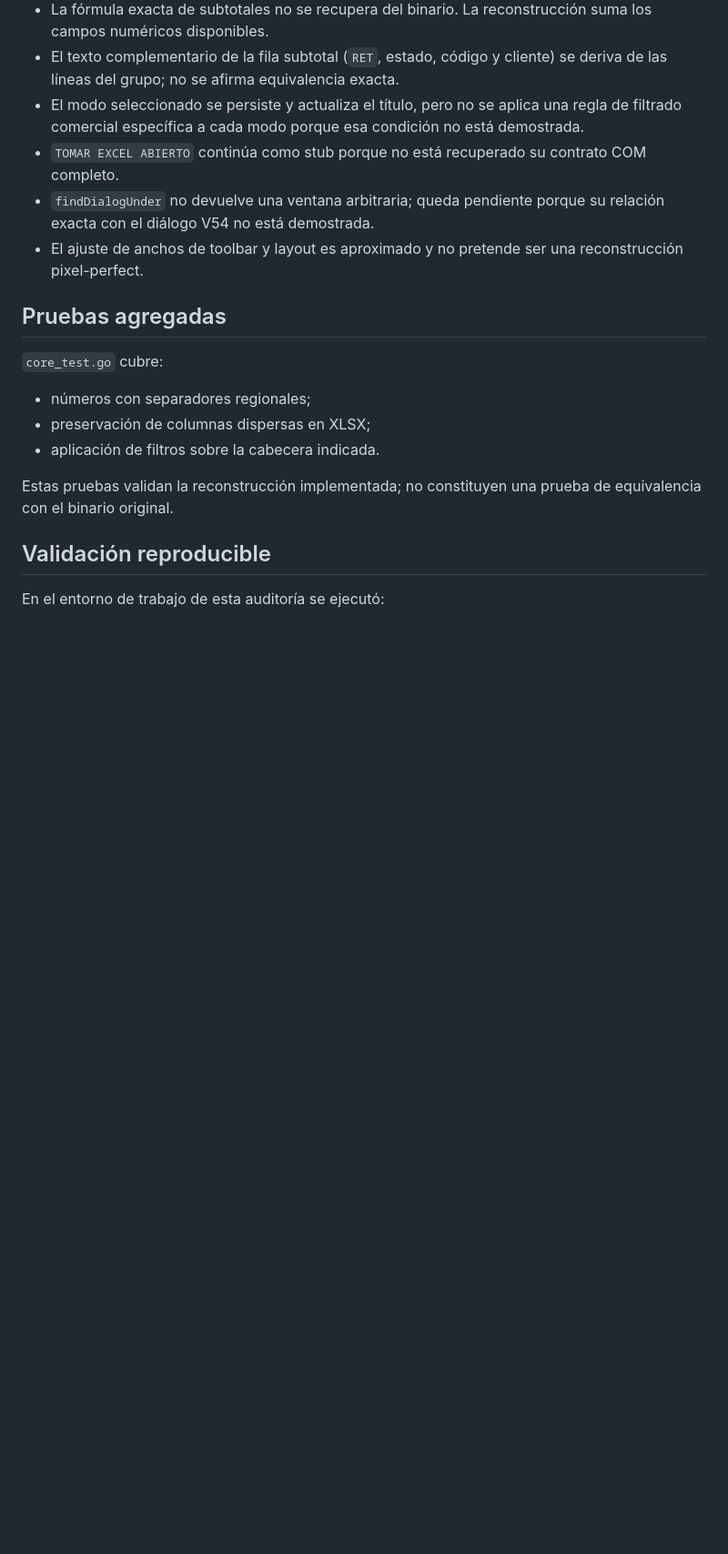
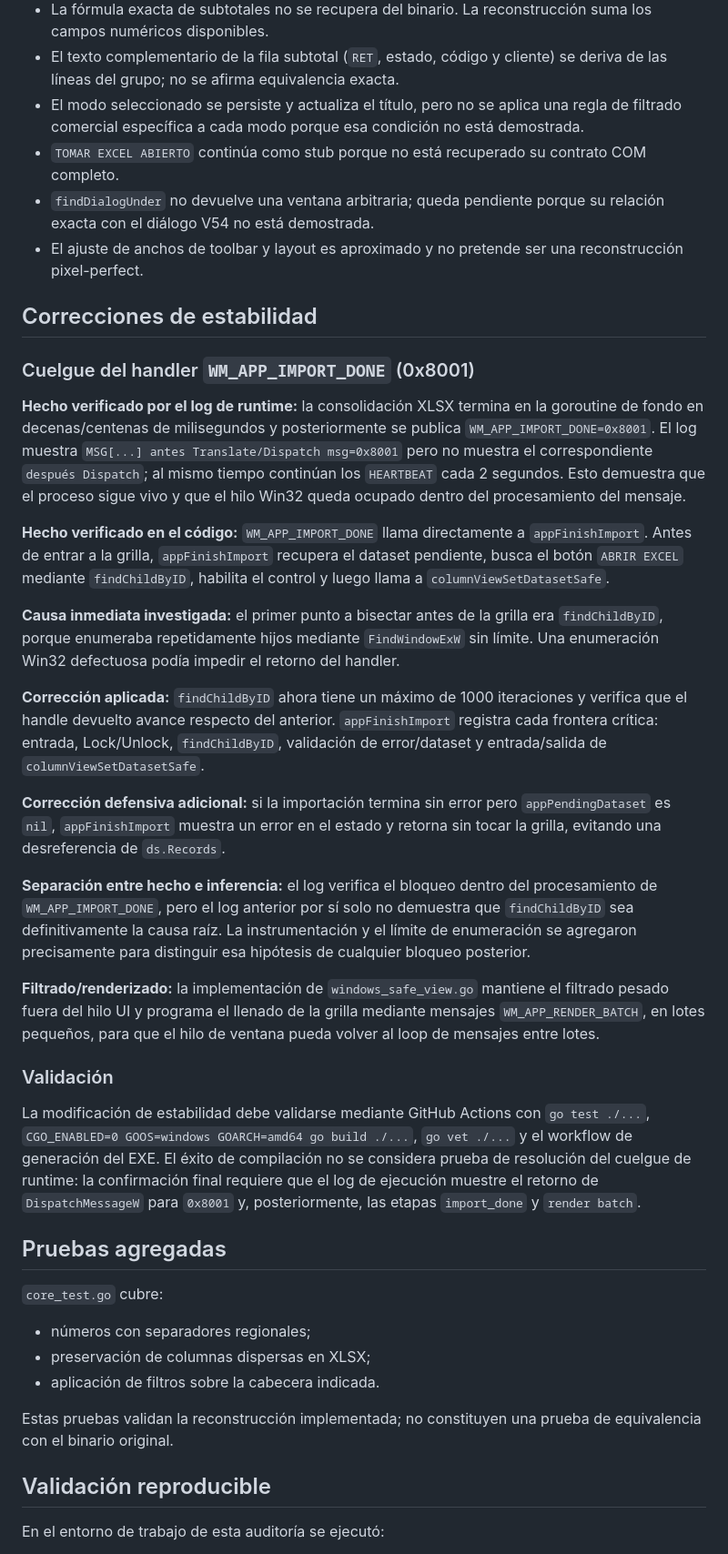
Before and after one commit to fernandezmarcosm-jpg/EXE, a Markdown page: docs/EVIDENCIA_BINARIO.md, the part around the change. Shown at 91% size. GitHub-like rendering; blank space fills up the shorter version.

Commit message:
Document WM_APP_IMPORT_DONE stability investigation

```diff
--- a/docs/EVIDENCIA_BINARIO.md
+++ b/docs/EVIDENCIA_BINARIO.md
@@ -98,6 +98,28 @@ Estas correcciones son **hechos verificados en el árbol fuente y/o en los logs
 - `findDialogUnder` no devuelve una ventana arbitraria; queda pendiente porque su relación exacta con el diálogo V54 no está demostrada.
 - El ajuste de anchos de toolbar y layout es aproximado y no pretende ser una reconstrucción pixel-perfect.
 
+## Correcciones de estabilidad
+
+### Cuelgue del handler `WM_APP_IMPORT_DONE` (0x8001)
+
+**Hecho verificado por el log de runtime:** la consolidación XLSX termina en la goroutine de fondo en decenas/centenas de milisegundos y posteriormente se publica `WM_APP_IMPORT_DONE=0x8001`. El log muestra `MSG[...] antes Translate/Dispatch msg=0x8001` pero no muestra el correspondiente `después Dispatch`; al mismo tiempo continúan los `HEARTBEAT` cada 2 segundos. Esto demuestra que el proceso sigue vivo y que el hilo Win32 queda ocupado dentro del procesamiento del mensaje.
+
+**Hecho verificado en el código:** `WM_APP_IMPORT_DONE` llama directamente a `appFinishImport`. Antes de entrar a la grilla, `appFinishImport` recupera el dataset pendiente, busca el botón `ABRIR EXCEL` mediante `findChildByID`, habilita el control y luego llama a `columnViewSetDatasetSafe`.
+
+**Causa inmediata investigada:** el primer punto a bisectar antes de la grilla era `findChildByID`, porque enumeraba repetidamente hijos mediante `FindWindowExW` sin límite. Una enumeración Win32 defectuosa podía impedir el retorno del handler.
+
+**Corrección aplicada:** `findChildByID` ahora tiene un máximo de 1000 iteraciones y verifica que el handle devuelto avance respecto del anterior. `appFinishImport` registra cada frontera crítica: entrada, Lock/Unlock, `findChildByID`, validación de error/dataset y entrada/salida de `columnViewSetDatasetSafe`.
+
+**Corrección defensiva adicional:** si la importación termina sin error pero `appPendingDataset` es `nil`, `appFinishImport` muestra un error en el estado y retorna sin tocar la grilla, evitando una desreferencia de `ds.Records`.
+
+**Separación entre hecho e inferencia:** el log verifica el bloqueo dentro del procesamiento de `WM_APP_IMPORT_DONE`, pero el log anterior por sí solo no demuestra que `findChildByID` sea definitivamente la causa raíz. La instrumentación y el límite de enumeración se agregaron precisamente para distinguir esa hipótesis de cualquier bloqueo posterior.
+
+**Filtrado/renderizado:** la implementación de `windows_safe_view.go` mantiene el filtrado pesado fuera del hilo UI y programa el llenado de la grilla mediante mensajes `WM_APP_RENDER_BATCH`, en lotes pequeños, para que el hilo de ventana pueda volver al loop de mensajes entre lotes.
+
+### Validación
+
+La modificación de estabilidad debe validarse mediante GitHub Actions con `go test ./...`, `CGO_ENABLED=0 GOOS=windows GOARCH=amd64 go build ./...`, `go vet ./...` y el workflow de generación del EXE. El éxito de compilación no se considera prueba de resolución del cuelgue de runtime: la confirmación final requiere que el log de ejecución muestre el retorno de `DispatchMessageW` para `0x8001` y, posteriormente, las etapas `import_done` y `render batch`.
+
 ## Pruebas agregadas
 
 `core_test.go` cubre:
```
